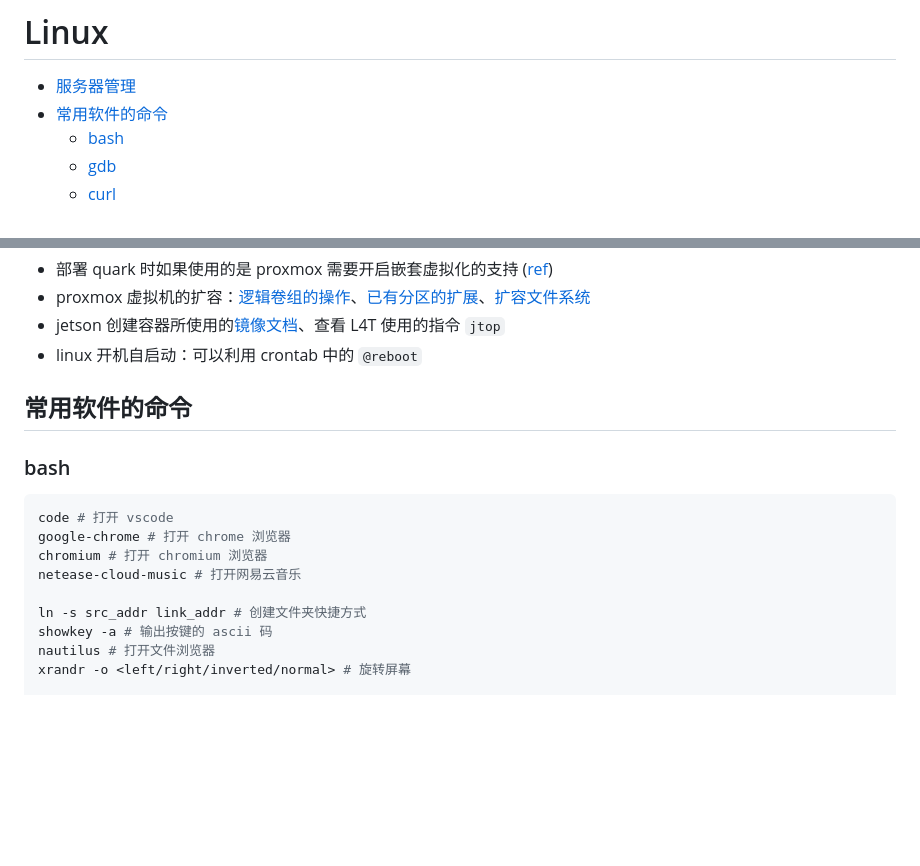
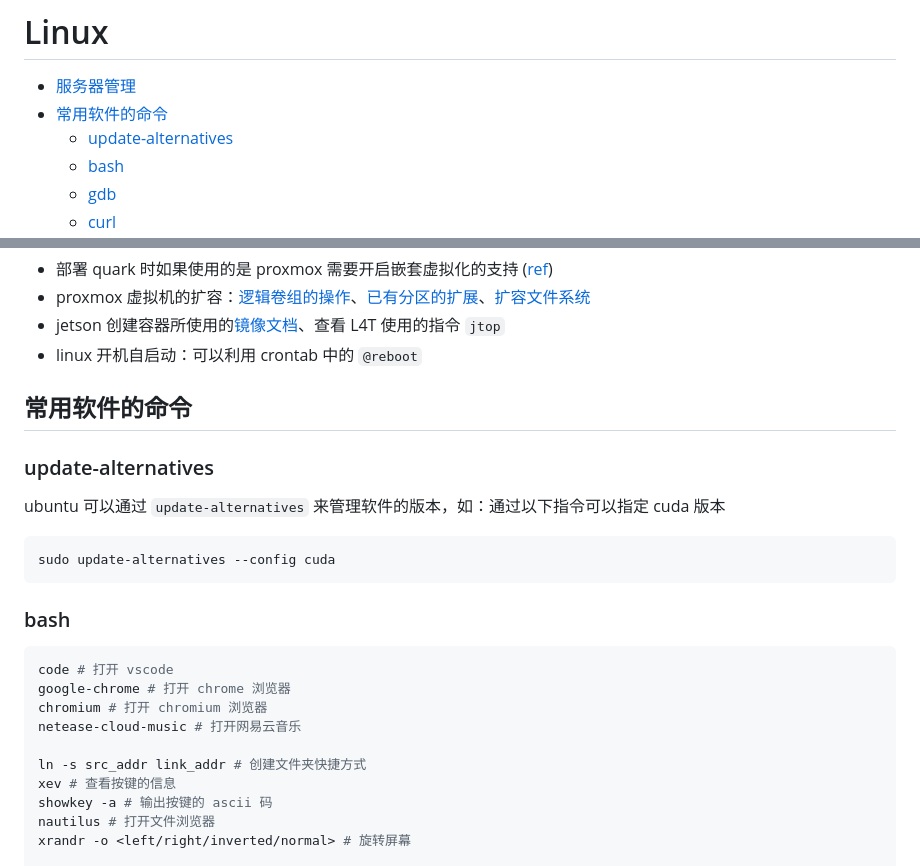
Before and after one commit to warpmatrix/garage, a Markdown page: tools/linux/README.md, 2 parts joined by grey strips. Rendered like a GitHub page; blank space fills up the shorter version.

Commit message:
linux: alternatives

````diff
--- a/tools/linux/README.md
+++ b/tools/linux/README.md
@@ -2,6 +2,7 @@
 
 - [服务器管理](#服务器管理)
 - [常用软件的命令](#常用软件的命令)
+  - [update-alternatives](#update-alternatives)
   - [bash](#bash)
   - [gdb](#gdb)
   - [curl](#curl)
@@ -17,6 +18,14 @@
 
 ## 常用软件的命令
 
+### update-alternatives
+
+ubuntu 可以通过 `update-alternatives` 来管理软件的版本，如：通过以下指令可以指定 cuda 版本
+
+```bash
+sudo update-alternatives --config cuda
+```
+
 ### bash
 
 ```bash
@@ -26,6 +35,7 @@ chromium # 打开 chromium 浏览器
 netease-cloud-music # 打开网易云音乐
 
 ln -s src_addr link_addr # 创建文件夹快捷方式
+xev # 查看按键的信息
 showkey -a # 输出按键的 ascii 码
 nautilus # 打开文件浏览器
 xrandr -o <left/right/inverted/normal> # 旋转屏幕
````
